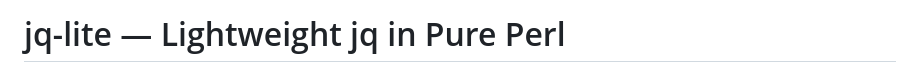
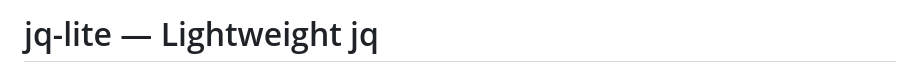
Before and after one commit to kawamurashingo/JQ-Lite, a Markdown page: README.md, the part around the change. Rendered like a GitHub page.

```diff
--- a/README.md
+++ b/README.md
@@ -1,4 +1,4 @@
-# jq-lite — Lightweight jq in Pure Perl
+# jq-lite — Lightweight jq
 
 ![JQ::Lite](./images/jq-lite_sm.png)
 
```
